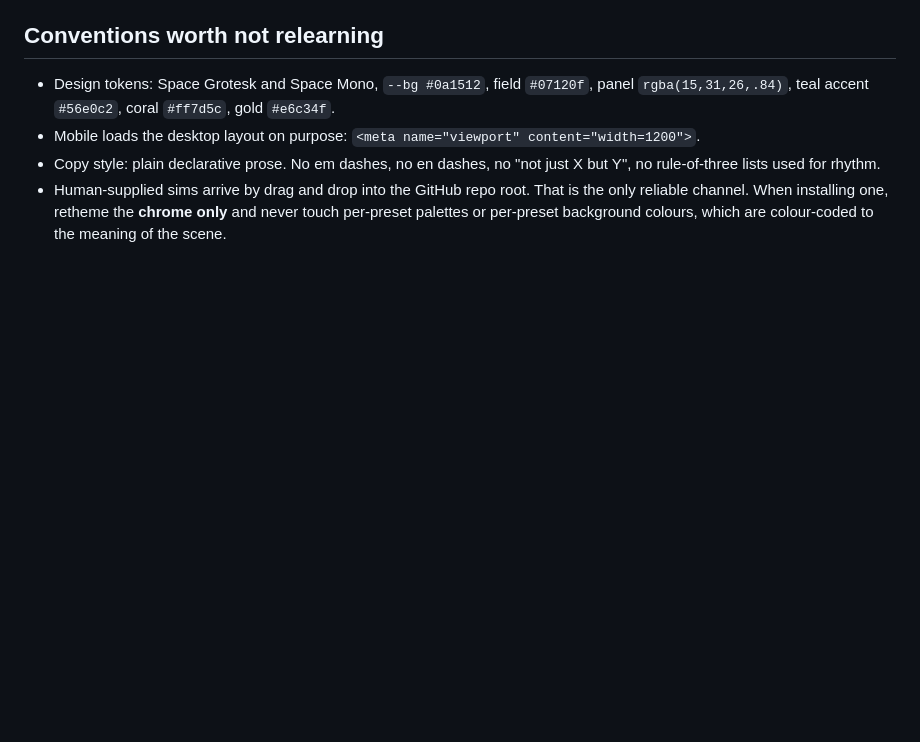
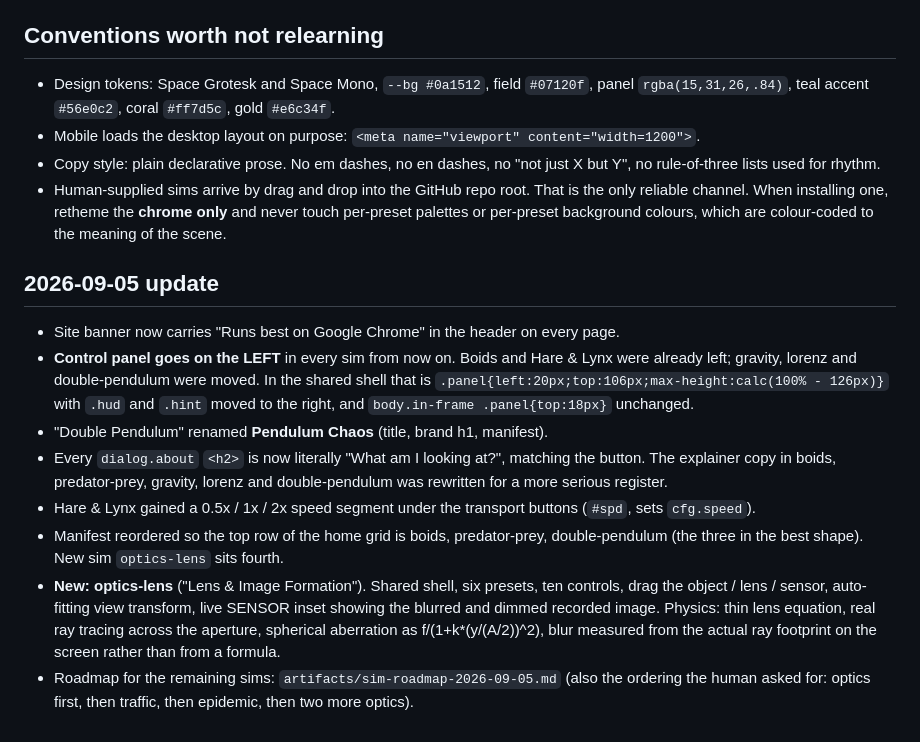
Before and after one commit to joelwellbournewood/simlearn, a Markdown page: docs/STATUS.md, the part around the change. Rendered like a GitHub page; blank space fills up the shorter version.

Commit message:
docs: status update for run 25

```diff
--- a/docs/STATUS.md
+++ b/docs/STATUS.md
@@ -52,3 +52,25 @@ one-line tag, and a "?" tooltip on every control.
   the only reliable channel. When installing one, retheme the **chrome only** and
   never touch per-preset palettes or per-preset background colours, which are
   colour-coded to the meaning of the scene.
+
+## 2026-09-05 update
+- Site banner now carries "Runs best on Google Chrome" in the header on every page.
+- **Control panel goes on the LEFT** in every sim from now on. Boids and Hare & Lynx were
+  already left; gravity, lorenz and double-pendulum were moved. In the shared shell that is
+  `.panel{left:20px;top:106px;max-height:calc(100% - 126px)}` with `.hud` and `.hint` moved
+  to the right, and `body.in-frame .panel{top:18px}` unchanged.
+- "Double Pendulum" renamed **Pendulum Chaos** (title, brand h1, manifest).
+- Every `dialog.about` `<h2>` is now literally "What am I looking at?", matching the button.
+  The explainer copy in boids, predator-prey, gravity, lorenz and double-pendulum was
+  rewritten for a more serious register.
+- Hare & Lynx gained a 0.5x / 1x / 2x speed segment under the transport buttons (`#spd`,
+  sets `cfg.speed`).
+- Manifest reordered so the top row of the home grid is boids, predator-prey,
+  double-pendulum (the three in the best shape). New sim `optics-lens` sits fourth.
+- **New: optics-lens** ("Lens & Image Formation"). Shared shell, six presets, ten controls,
+  drag the object / lens / sensor, auto-fitting view transform, live SENSOR inset showing
+  the blurred and dimmed recorded image. Physics: thin lens equation, real ray tracing
+  across the aperture, spherical aberration as f/(1+k*(y/(A/2))^2), blur measured from the
+  actual ray footprint on the screen rather than from a formula.
+- Roadmap for the remaining sims: `artifacts/sim-roadmap-2026-09-05.md` (also the ordering
+  the human asked for: optics first, then traffic, then epidemic, then two more optics).
```
